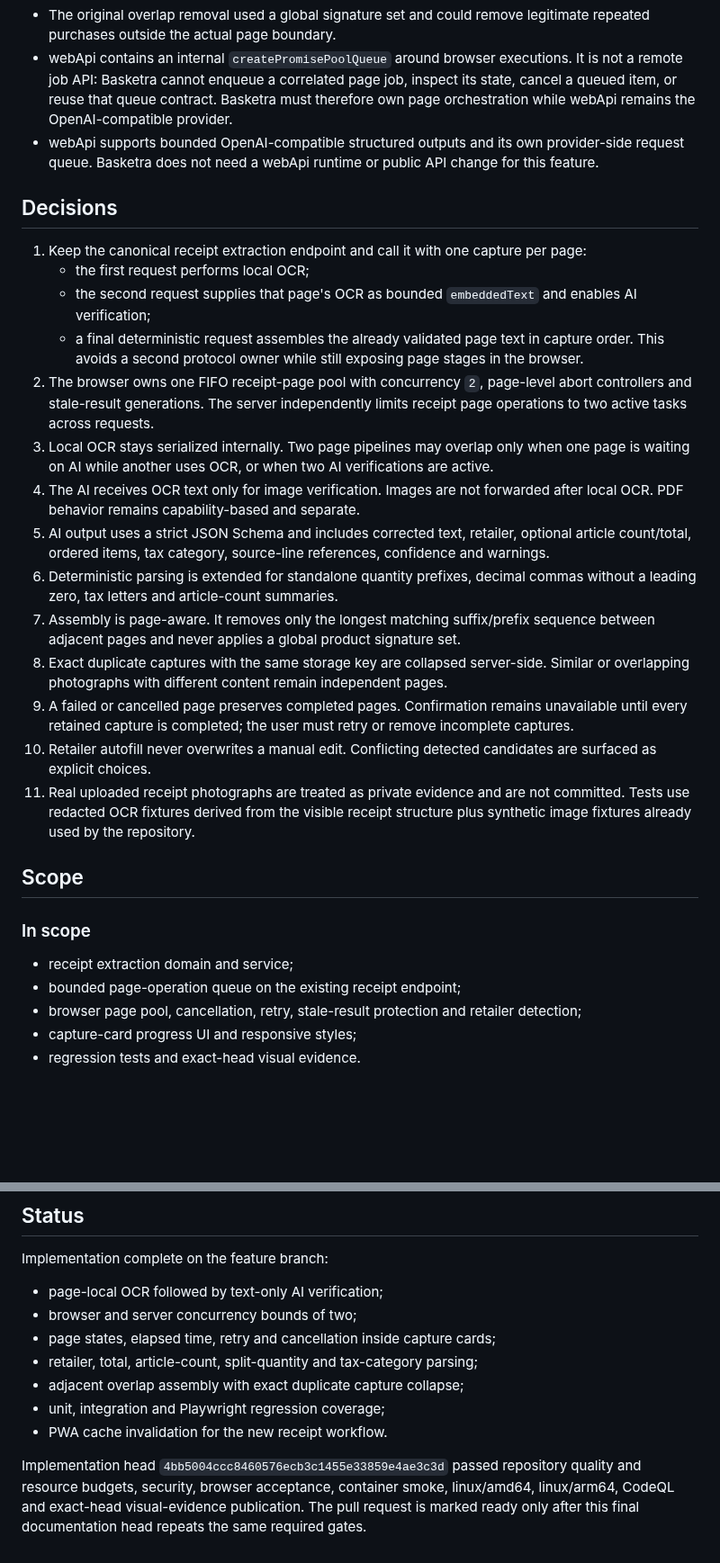
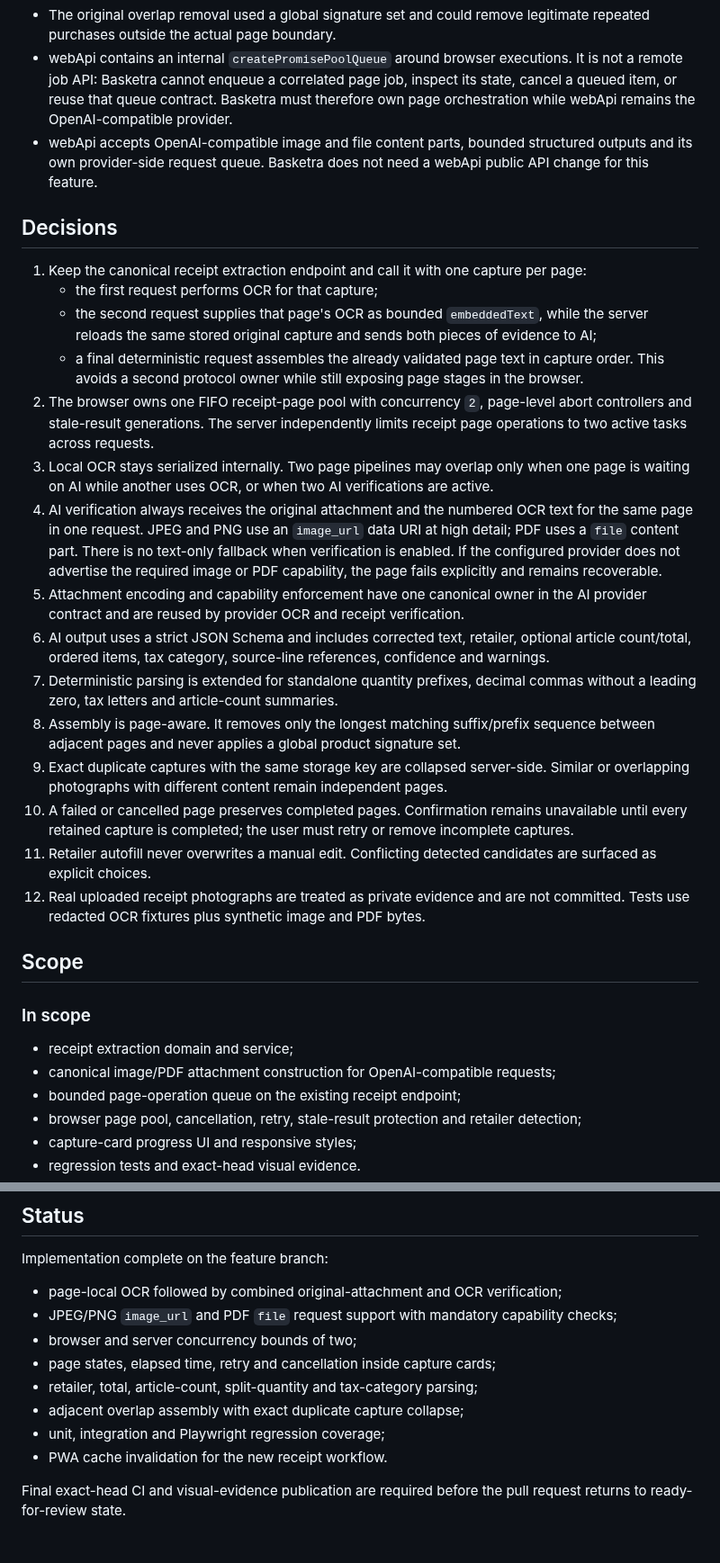
Before and after one commit to juanjoGonDev/Basketra, a Markdown page: .agents/specs/2026-08-01-receipt-page-ocr-ai-pipeline.md, 2 parts joined by grey strips. Shown at 90% size. Rendered like a GitHub page; blank space fills up the shorter version.

Commit message:
docs(receipts): require original attachments in AI review

```diff
--- a/.agents/specs/2026-08-01-receipt-page-ocr-ai-pipeline.md
+++ b/.agents/specs/2026-08-01-receipt-page-ocr-ai-pipeline.md
@@ -22,31 +22,33 @@ The source request is preserved in the uploaded task text and attached receipt p
 - The original deterministic parser handled inline `product quantity x unit total` lines but not a standalone quantity prefix followed by a priced product line.
 - The original overlap removal used a global signature set and could remove legitimate repeated purchases outside the actual page boundary.
 - webApi contains an internal `createPromisePoolQueue` around browser executions. It is not a remote job API: Basketra cannot enqueue a correlated page job, inspect its state, cancel a queued item, or reuse that queue contract. Basketra must therefore own page orchestration while webApi remains the OpenAI-compatible provider.
-- webApi supports bounded OpenAI-compatible structured outputs and its own provider-side request queue. Basketra does not need a webApi runtime or public API change for this feature.
+- webApi accepts OpenAI-compatible image and file content parts, bounded structured outputs and its own provider-side request queue. Basketra does not need a webApi public API change for this feature.
 
 ## Decisions
 
 1. Keep the canonical receipt extraction endpoint and call it with one capture per page:
-   - the first request performs local OCR;
-   - the second request supplies that page's OCR as bounded `embeddedText` and enables AI verification;
+   - the first request performs OCR for that capture;
+   - the second request supplies that page's OCR as bounded `embeddedText`, while the server reloads the same stored original capture and sends both pieces of evidence to AI;
    - a final deterministic request assembles the already validated page text in capture order.
    This avoids a second protocol owner while still exposing page stages in the browser.
 2. The browser owns one FIFO receipt-page pool with concurrency `2`, page-level abort controllers and stale-result generations. The server independently limits receipt page operations to two active tasks across requests.
 3. Local OCR stays serialized internally. Two page pipelines may overlap only when one page is waiting on AI while another uses OCR, or when two AI verifications are active.
-4. The AI receives OCR text only for image verification. Images are not forwarded after local OCR. PDF behavior remains capability-based and separate.
-5. AI output uses a strict JSON Schema and includes corrected text, retailer, optional article count/total, ordered items, tax category, source-line references, confidence and warnings.
-6. Deterministic parsing is extended for standalone quantity prefixes, decimal commas without a leading zero, tax letters and article-count summaries.
-7. Assembly is page-aware. It removes only the longest matching suffix/prefix sequence between adjacent pages and never applies a global product signature set.
-8. Exact duplicate captures with the same storage key are collapsed server-side. Similar or overlapping photographs with different content remain independent pages.
-9. A failed or cancelled page preserves completed pages. Confirmation remains unavailable until every retained capture is completed; the user must retry or remove incomplete captures.
-10. Retailer autofill never overwrites a manual edit. Conflicting detected candidates are surfaced as explicit choices.
-11. Real uploaded receipt photographs are treated as private evidence and are not committed. Tests use redacted OCR fixtures derived from the visible receipt structure plus synthetic image fixtures already used by the repository.
+4. AI verification always receives the original attachment and the numbered OCR text for the same page in one request. JPEG and PNG use an `image_url` data URI at high detail; PDF uses a `file` content part. There is no text-only fallback when verification is enabled. If the configured provider does not advertise the required image or PDF capability, the page fails explicitly and remains recoverable.
+5. Attachment encoding and capability enforcement have one canonical owner in the AI provider contract and are reused by provider OCR and receipt verification.
+6. AI output uses a strict JSON Schema and includes corrected text, retailer, optional article count/total, ordered items, tax category, source-line references, confidence and warnings.
+7. Deterministic parsing is extended for standalone quantity prefixes, decimal commas without a leading zero, tax letters and article-count summaries.
+8. Assembly is page-aware. It removes only the longest matching suffix/prefix sequence between adjacent pages and never applies a global product signature set.
+9. Exact duplicate captures with the same storage key are collapsed server-side. Similar or overlapping photographs with different content remain independent pages.
+10. A failed or cancelled page preserves completed pages. Confirmation remains unavailable until every retained capture is completed; the user must retry or remove incomplete captures.
+11. Retailer autofill never overwrites a manual edit. Conflicting detected candidates are surfaced as explicit choices.
+12. Real uploaded receipt photographs are treated as private evidence and are not committed. Tests use redacted OCR fixtures plus synthetic image and PDF bytes.
 
 ## Scope
 
 ### In scope
 
 - receipt extraction domain and service;
+- canonical image/PDF attachment construction for OpenAI-compatible requests;
 - bounded page-operation queue on the existing receipt endpoint;
 - browser page pool, cancellation, retry, stale-result protection and retailer detection;
 - capture-card progress UI and responsive styles;
@@ -129,7 +137,8 @@ Revert the pull request. No migration, provider protocol, external queue or pers
 
 Implementation complete on the feature branch:
 
-- page-local OCR followed by text-only AI verification;
+- page-local OCR followed by combined original-attachment and OCR verification;
+- JPEG/PNG `image_url` and PDF `file` request support with mandatory capability checks;
 - browser and server concurrency bounds of two;
 - page states, elapsed time, retry and cancellation inside capture cards;
 - retailer, total, article-count, split-quantity and tax-category parsing;
@@ -137,4 +146,4 @@ Implementation complete on the feature branch:
 - unit, integration and Playwright regression coverage;
 - PWA cache invalidation for the new receipt workflow.
 
-Implementation head `4bb5004ccc8460576ecb3c1455e33859e4ae3c3d` passed repository quality and resource budgets, security, browser acceptance, container smoke, linux/amd64, linux/arm64, CodeQL and exact-head visual-evidence publication. The pull request is marked ready only after this final documentation head repeats the same required gates.
+Final exact-head CI and visual-evidence publication are required before the pull request returns to ready-for-review state.
```
Also changed, not shown: other parts of .agents/specs/2026-08-01-receipt-page-ocr-ai-pipeline.md (+9 -3 lines).
